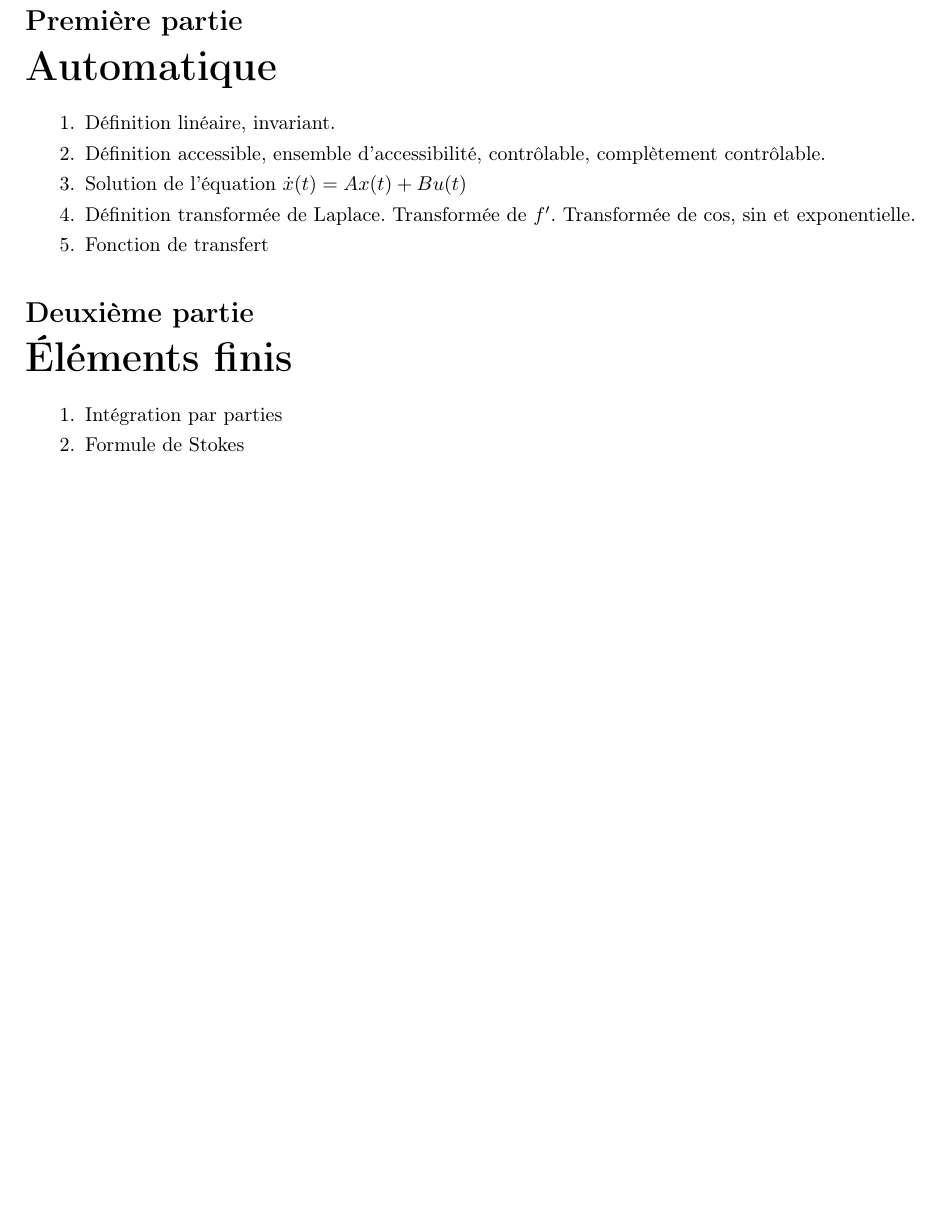
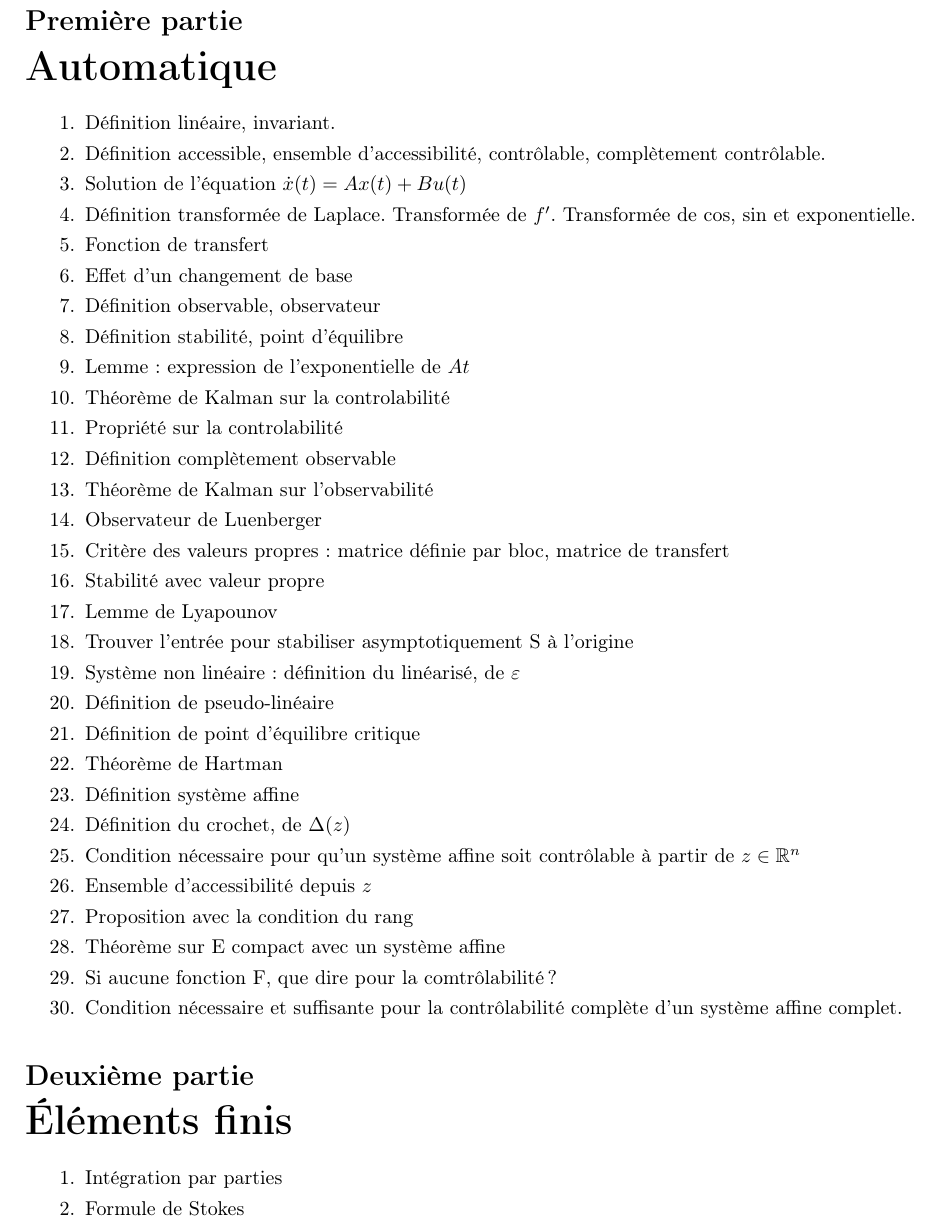
Before and after one commit to avieira/GM4-1, a LaTeX document (ficheRev.tex): part of page 2 of 6, cut so that both start at the same text, the shorter picture padded with empty space. The pictures show the PDF file ficheRev.pdf that the author committed with the source.

Commit message:
Mise à jour 23/12/13-15:11 	modified:   Automatique/part1.tex 	modified:   ficheRev.pdf 	modified:   ficheRev.tex

```diff
--- a/ficheRev.tex
+++ b/ficheRev.tex
@@ -27,6 +27,31 @@
 \item Solution de l'équation $\dot{x}(t)=Ax(t)+Bu(t)$
 \item Définition transformée de Laplace. Transformée de $f'$. Transformée de cos, sin et exponentielle.
 \item Fonction de transfert
+\item Effet d'un changement de base
+\item Définition observable, observateur
+\item Définition stabilité, point d'équilibre
+\item Lemme : expression de l'exponentielle de $At$
+\item Théorème de Kalman sur la controlabilité
+\item Propriété sur la controlabilité
+\item Définition complètement observable
+\item Théorème de Kalman sur l'observabilité
+\item Observateur de Luenberger
+\item Critère des valeurs propres : matrice définie par bloc, matrice de transfert
+\item Stabilité avec valeur propre
+\item Lemme de Lyapounov
+\item Trouver l'entrée pour stabiliser asymptotiquement S à l'origine
+\item Système non linéaire : définition du linéarisé, de $\varepsilon$
+\item Définition de pseudo-linéaire
+\item Définition de point d'équilibre critique
+\item Théorème de Hartman
+\item Définition système affine
+\item Définition du crochet, de $\Delta(z)$
+\item Condition nécessaire pour qu'un système affine soit contrôlable à partir de $z\in\mathbb{R}^n$
+\item Ensemble d'accessibilité depuis $z$
+\item Proposition avec la condition du rang
+\item Théorème sur E compact avec un système affine
+\item Si aucune fonction F, que dire pour la comtrôlabilité ?
+\item Condition nécessaire et suffisante pour la contrôlabilité complète d'un système affine complet.
 \end{enumerate}
 
 \part{\'El\'ements finis}
```
Also changed, not shown: Anglais/essay/essay.tex (+5 -2 lines), Automatique/part1.tex (+1 -1 lines), README.md (deleted), ficheRev.pdf, 1 other file.
